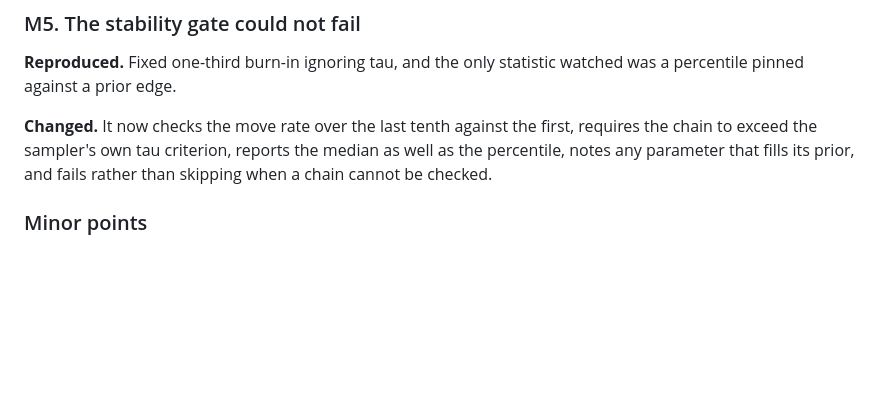
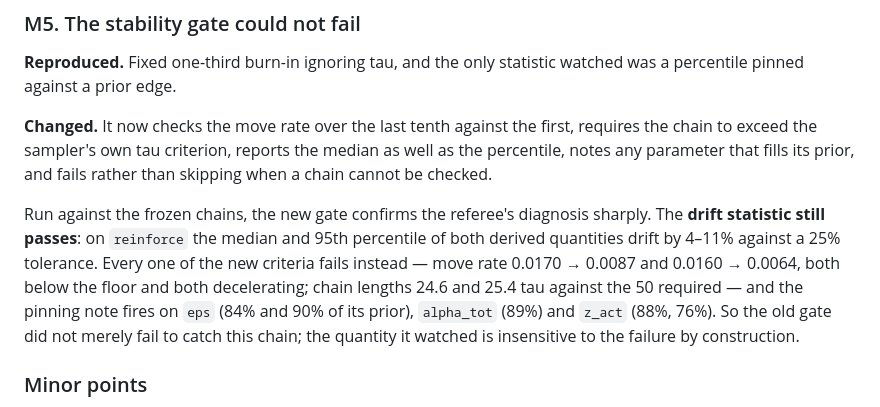
Before and after one commit to satisfymath/rg-ns, a Markdown page: docs/review/RESPONSE_r2.md, the part around the change. GitHub-like rendering; blank space fills up the shorter version.

Commit message:
Record what the rewritten stability gate actually does to the frozen chains
The drift statistic the old gate watched still passes on them, at 4 to 11 per
cent against a 25 per cent tolerance, while every new criterion fails. That is
worth writing down: the old gate did not merely miss this failure, the quantity
it watched is insensitive to it by construction.

Co-Authored-By: Claude Opus 5 (1M context) <noreply@anthropic.com>
Claude-Session: https://claude.ai/code/session_01LSaoSxSXggvkhQrCBJ1Mfs

```diff
--- a/docs/review/RESPONSE_r2.md
+++ b/docs/review/RESPONSE_r2.md
@@ -107,6 +107,16 @@ requires the chain to exceed the sampler's own tau criterion, reports the
 median as well as the percentile, notes any parameter that fills its prior, and
 fails rather than skipping when a chain cannot be checked.
 
+Run against the frozen chains, the new gate confirms the referee's diagnosis
+sharply. The **drift statistic still passes**: on `reinforce` the median and
+95th percentile of both derived quantities drift by 4–11% against a 25%
+tolerance. Every one of the new criteria fails instead — move rate 0.0170 →
+0.0087 and 0.0160 → 0.0064, both below the floor and both decelerating; chain
+lengths 24.6 and 25.4 tau against the 50 required — and the pinning note fires
+on `eps` (84% and 90% of its prior), `alpha_tot` (89%) and `z_act` (88%, 76%).
+So the old gate did not merely fail to catch this chain; the quantity it
+watched is insensitive to the failure by construction.
+
 ### Minor points
 
 **m1, the pancake convergence claim.** Accepted, and it goes further than the
```
